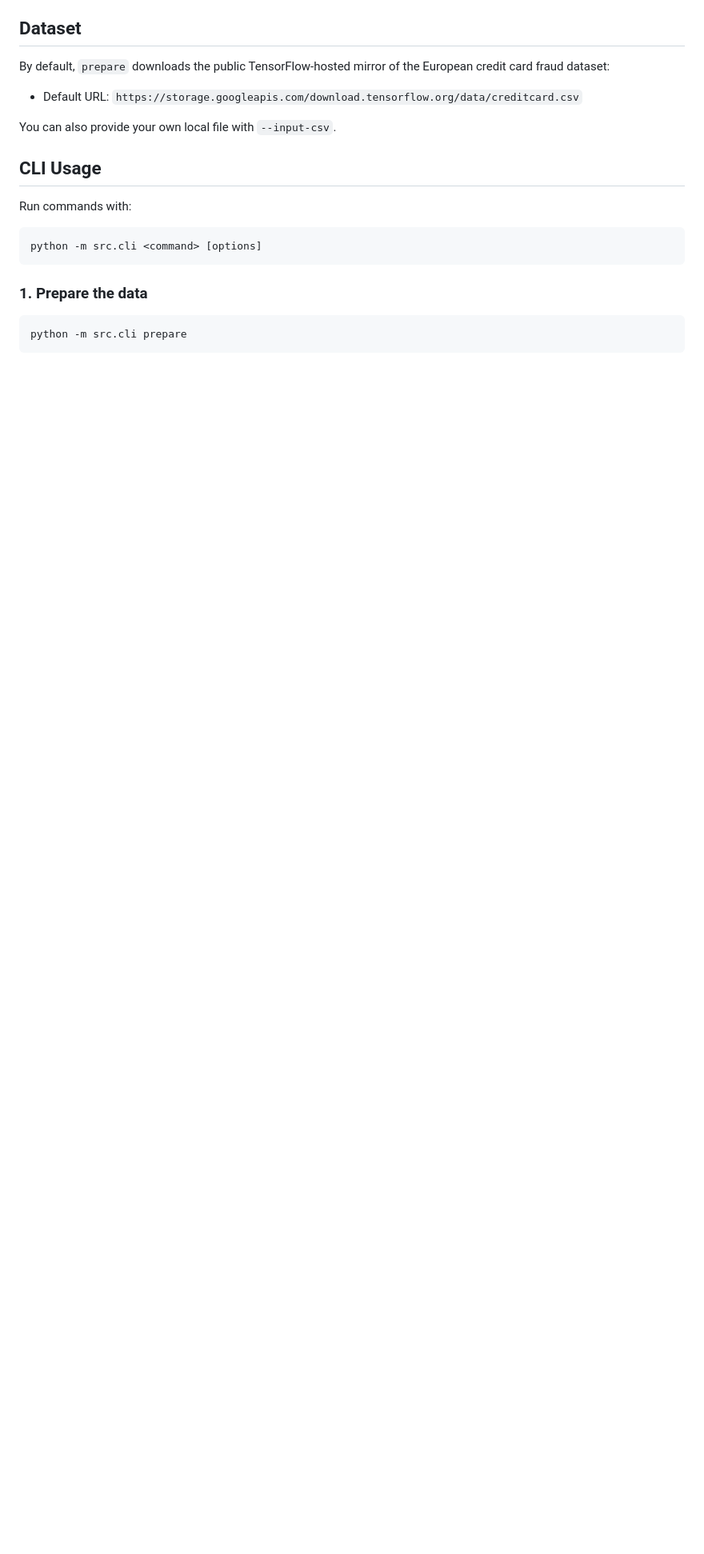
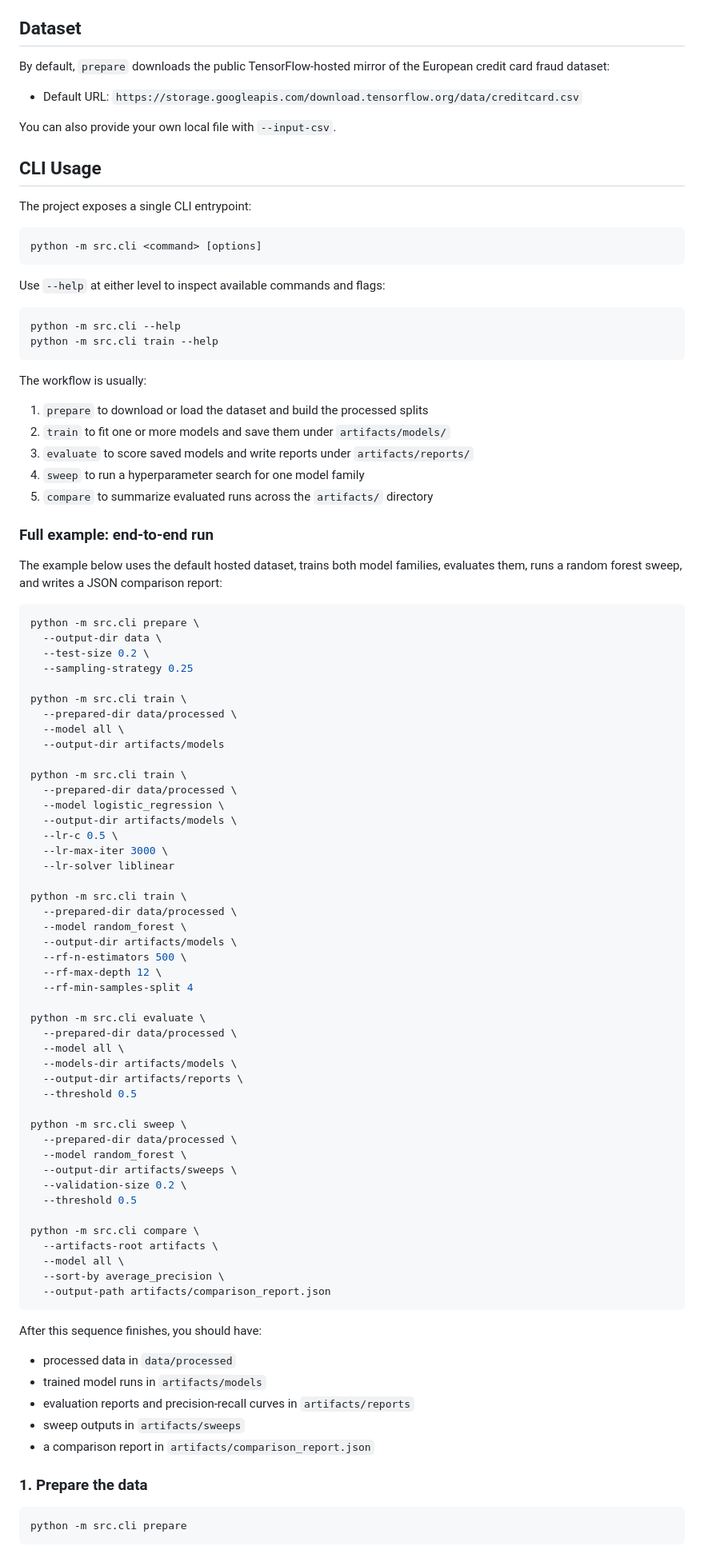
Before and after one commit to donga2606/fraud_detection_pipeline, a Markdown page: README.md, the part around one of its changes. Shown at 80% size. Rendered like a GitHub page; blank space fills up the shorter version.

````diff
--- a/README.md
+++ b/README.md
@@ -137,11 +137,86 @@ You can also provide your own local file with `--input-csv`.
 
 ## CLI Usage
 
-Run commands with:
+The project exposes a single CLI entrypoint:
 
 ```bash
 python -m src.cli <command> [options]
 ```
+
+Use `--help` at either level to inspect available commands and flags:
+
+```bash
+python -m src.cli --help
+python -m src.cli train --help
+```
+
+The workflow is usually:
+
+1. `prepare` to download or load the dataset and build the processed splits
+2. `train` to fit one or more models and save them under `artifacts/models/`
+3. `evaluate` to score saved models and write reports under `artifacts/reports/`
+4. `sweep` to run a hyperparameter search for one model family
+5. `compare` to summarize evaluated runs across the `artifacts/` directory
+
+### Full example: end-to-end run
+
+The example below uses the default hosted dataset, trains both model families, evaluates them, runs a random forest sweep, and writes a JSON comparison report:
+
+```bash
+python -m src.cli prepare \
+  --output-dir data \
+  --test-size 0.2 \
+  --sampling-strategy 0.25
+
+python -m src.cli train \
+  --prepared-dir data/processed \
+  --model all \
+  --output-dir artifacts/models
+
+python -m src.cli train \
+  --prepared-dir data/processed \
+  --model logistic_regression \
+  --output-dir artifacts/models \
+  --lr-c 0.5 \
+  --lr-max-iter 3000 \
+  --lr-solver liblinear
+
+python -m src.cli train \
+  --prepared-dir data/processed \
+  --model random_forest \
+  --output-dir artifacts/models \
+  --rf-n-estimators 500 \
+  --rf-max-depth 12 \
+  --rf-min-samples-split 4
+
+python -m src.cli evaluate \
+  --prepared-dir data/processed \
+  --model all \
+  --models-dir artifacts/models \
+  --output-dir artifacts/reports \
+  --threshold 0.5
+
+python -m src.cli sweep \
+  --prepared-dir data/processed \
+  --model random_forest \
+  --output-dir artifacts/sweeps \
+  --validation-size 0.2 \
+  --threshold 0.5
+
+python -m src.cli compare \
+  --artifacts-root artifacts \
+  --model all \
+  --sort-by average_precision \
+  --output-path artifacts/comparison_report.json
+```
+
+After this sequence finishes, you should have:
+
+- processed data in `data/processed`
+- trained model runs in `artifacts/models`
+- evaluation reports and precision-recall curves in `artifacts/reports`
+- sweep outputs in `artifacts/sweeps`
+- a comparison report in `artifacts/comparison_report.json`
 
 ### 1. Prepare the data
 
````
Also changed, not shown: other parts of README.md (+23 -7 lines).
